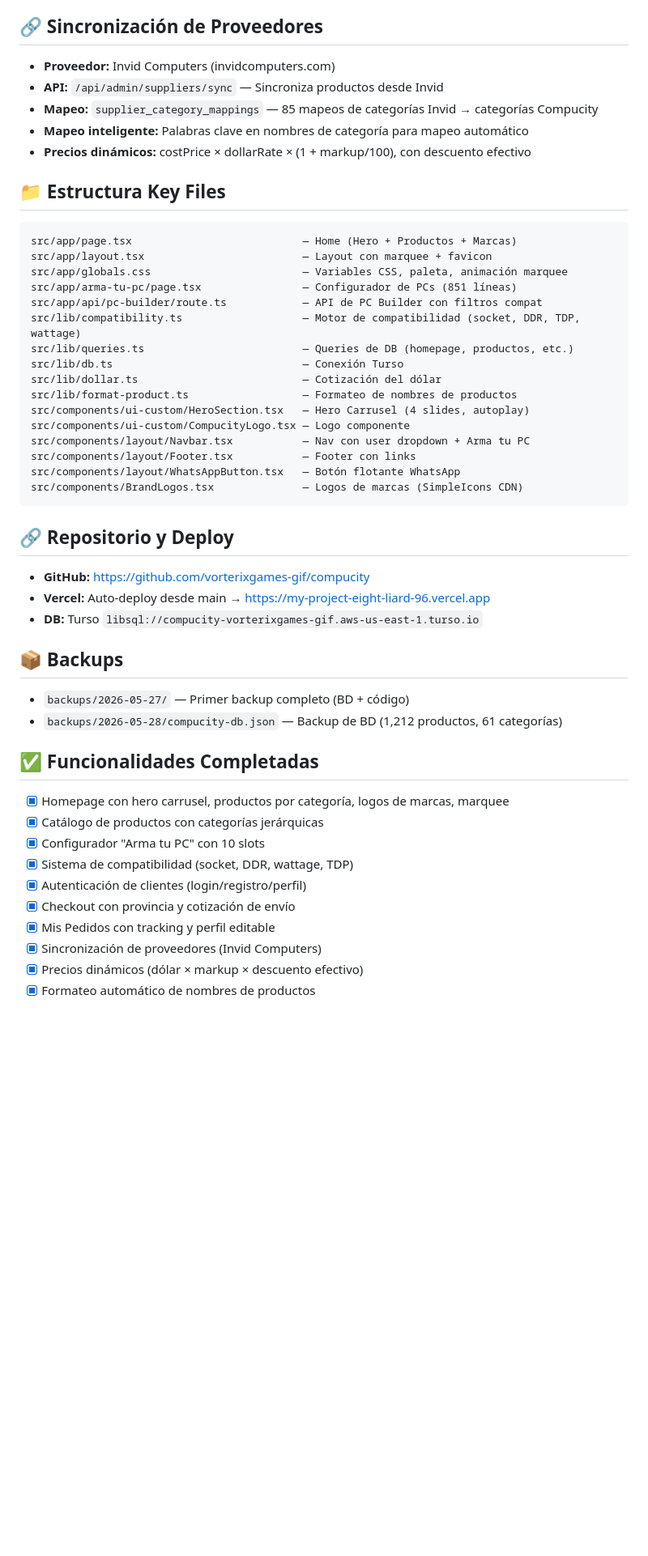
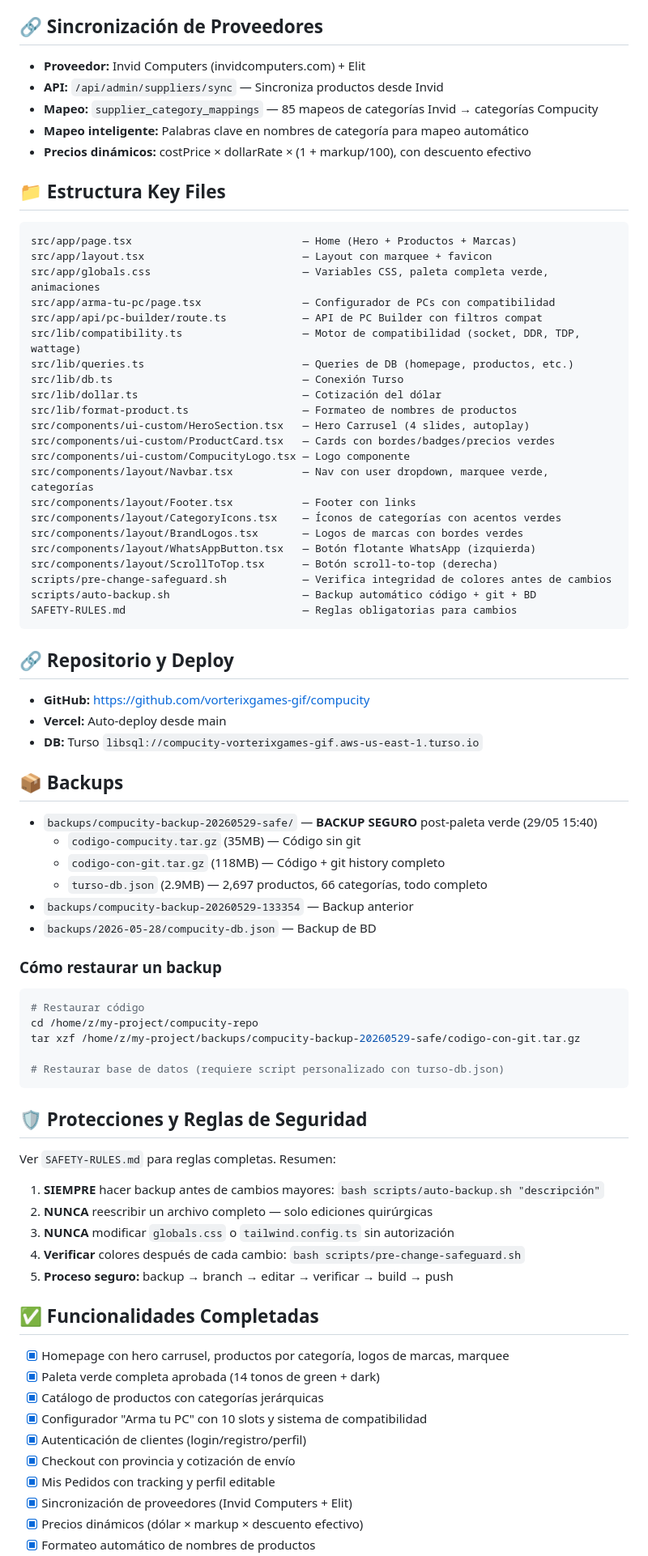
Before and after one commit to vorterixgames-gif/compucity, a Markdown page: PROJECT_STATUS.md, the part around one of its changes. Shown at 81% size. Drawn GitHub-style; blank space fills up the shorter version.

Commit message:
docs: actualizar PROJECT_STATUS.md con paleta verde completa, safeguards, backups y componentes actuales

````diff
--- a/PROJECT_STATUS.md
+++ b/PROJECT_STATUS.md
@@ -128,7 +164,7 @@
 - **Tablets** → (categoría independiente)
 
 ## 🔗 Sincronización de Proveedores
-- **Proveedor:** Invid Computers (invidcomputers.com)
+- **Proveedor:** Invid Computers (invidcomputers.com) + Elit
 - **API:** `/api/admin/suppliers/sync` — Sincroniza productos desde Invid
 - **Mapeo:** `supplier_category_mappings` — 85 mapeos de categorías Invid → categorías Compucity
 - **Mapeo inteligente:** Palabras clave en nombres de categoría para mapeo automático
@@ -138,8 +174,8 @@
 ```
 src/app/page.tsx                           — Home (Hero + Productos + Marcas)
 src/app/layout.tsx                         — Layout con marquee + favicon
-src/app/globals.css                        — Variables CSS, paleta, animación marquee
-src/app/arma-tu-pc/page.tsx                — Configurador de PCs (851 líneas)
+src/app/globals.css                        — Variables CSS, paleta completa verde, animaciones
+src/app/arma-tu-pc/page.tsx                — Configurador de PCs con compatibilidad
 src/app/api/pc-builder/route.ts            — API de PC Builder con filtros compat
 src/lib/compatibility.ts                   — Motor de compatibilidad (socket, DDR, TDP, wattage)
 src/lib/queries.ts                         — Queries de DB (homepage, productos, etc.)
@@ -147,30 +183,57 @@ src/lib/db.ts                              — Conexión Turso
 src/lib/dollar.ts                          — Cotización del dólar
 src/lib/format-product.ts                  — Formateo de nombres de productos
 src/components/ui-custom/HeroSection.tsx   — Hero Carrusel (4 slides, autoplay)
+src/components/ui-custom/ProductCard.tsx   — Cards con bordes/badges/precios verdes
 src/components/ui-custom/CompucityLogo.tsx — Logo componente
-src/components/layout/Navbar.tsx           — Nav con user dropdown + Arma tu PC
+src/components/layout/Navbar.tsx           — Nav con user dropdown, marquee verde, categorías
 src/components/layout/Footer.tsx           — Footer con links
-src/components/layout/WhatsAppButton.tsx   — Botón flotante WhatsApp
-src/components/BrandLogos.tsx              — Logos de marcas (SimpleIcons CDN)
+src/components/layout/CategoryIcons.tsx    — Íconos de categorías con acentos verdes
+src/components/layout/BrandLogos.tsx       — Logos de marcas con bordes verdes
+src/components/layout/WhatsAppButton.tsx   — Botón flotante WhatsApp (izquierda)
+src/components/layout/ScrollToTop.tsx      — Botón scroll-to-top (derecha)
+scripts/pre-change-safeguard.sh            — Verifica integridad de colores antes de cambios
+scripts/auto-backup.sh                     — Backup automático código + git + BD
+SAFETY-RULES.md                            — Reglas obligatorias para cambios
 ```
 
 ## 🔗 Repositorio y Deploy
 - **GitHub:** https://github.com/vorterixgames-gif/compucity
-- **Vercel:** Auto-deploy desde main → https://my-project-eight-liard-96.vercel.app
+- **Vercel:** Auto-deploy desde main
 - **DB:** Turso `libsql://compucity-vorterixgames-gif.aws-us-east-1.turso.io`
 
 ## 📦 Backups
-- `backups/2026-05-27/` — Primer backup completo (BD + código)
-- `backups/2026-05-28/compucity-db.json` — Backup de BD (1,212 productos, 61 categorías)
+- `backups/compucity-backup-20260529-safe/` — **BACKUP SEGURO** post-paleta verde (29/05 15:40)
+  - `codigo-compucity.tar.gz` (35MB) — Código sin git
+  - `codigo-con-git.tar.gz` (118MB) — Código + git history completo
+  - `turso-db.json` (2.9MB) — 2,697 productos, 66 categorías, todo completo
+- `backups/compucity-backup-20260529-133354` — Backup anterior
+- `backups/2026-05-28/compucity-db.json` — Backup de BD
+
+### Cómo restaurar un backup
+```bash
+# Restaurar código
+cd /home/z/my-project/compucity-repo
+tar xzf /home/z/my-project/backups/compucity-backup-20260529-safe/codigo-con-git.tar.gz
+
+# Restaurar base de datos (requiere script personalizado con turso-db.json)
+```
+
+## 🛡️ Protecciones y Reglas de Seguridad
+Ver `SAFETY-RULES.md` para reglas completas. Resumen:
+1. **SIEMPRE** hacer backup antes de cambios mayores: `bash scripts/auto-backup.sh "descripción"`
+2. **NUNCA** reescribir un archivo completo — solo ediciones quirúrgicas
+3. **NUNCA** modificar `globals.css` o `tailwind.config.ts` sin autorización
+4. **Verificar** colores después de cada cambio: `bash scripts/pre-change-safeguard.sh`
+5. **Proceso seguro:** backup → branch → editar → verificar → build → push
 
 ## ✅ Funcionalidades Completadas
 - [x] Homepage con hero carrusel, productos por categoría, logos de marcas, marquee
+- [x] Paleta verde completa aprobada (14 tonos de green + dark)
 - [x] Catálogo de productos con categorías jerárquicas
-- [x] Configurador "Arma tu PC" con 10 slots
-- [x] Sistema de compatibilidad (socket, DDR, wattage, TDP)
+- [x] Configurador "Arma tu PC" con 10 slots y sistema de compatibilidad
 - [x] Autenticación de clientes (login/registro/perfil)
 - [x] Checkout con provincia y cotización de envío
 - [x] Mis Pedidos con tracking y perfil editable
-- [x] Sincronización de proveedores (Invid Computers)
+- [x] Sincronización de proveedores (Invid Computers + Elit)
 - [x] Precios dinámicos (dólar × markup × descuento efectivo)
 - [x] Formateo automático de nombres de productos
````
Also changed, not shown: other parts of PROJECT_STATUS.md (+76 -25 lines).
